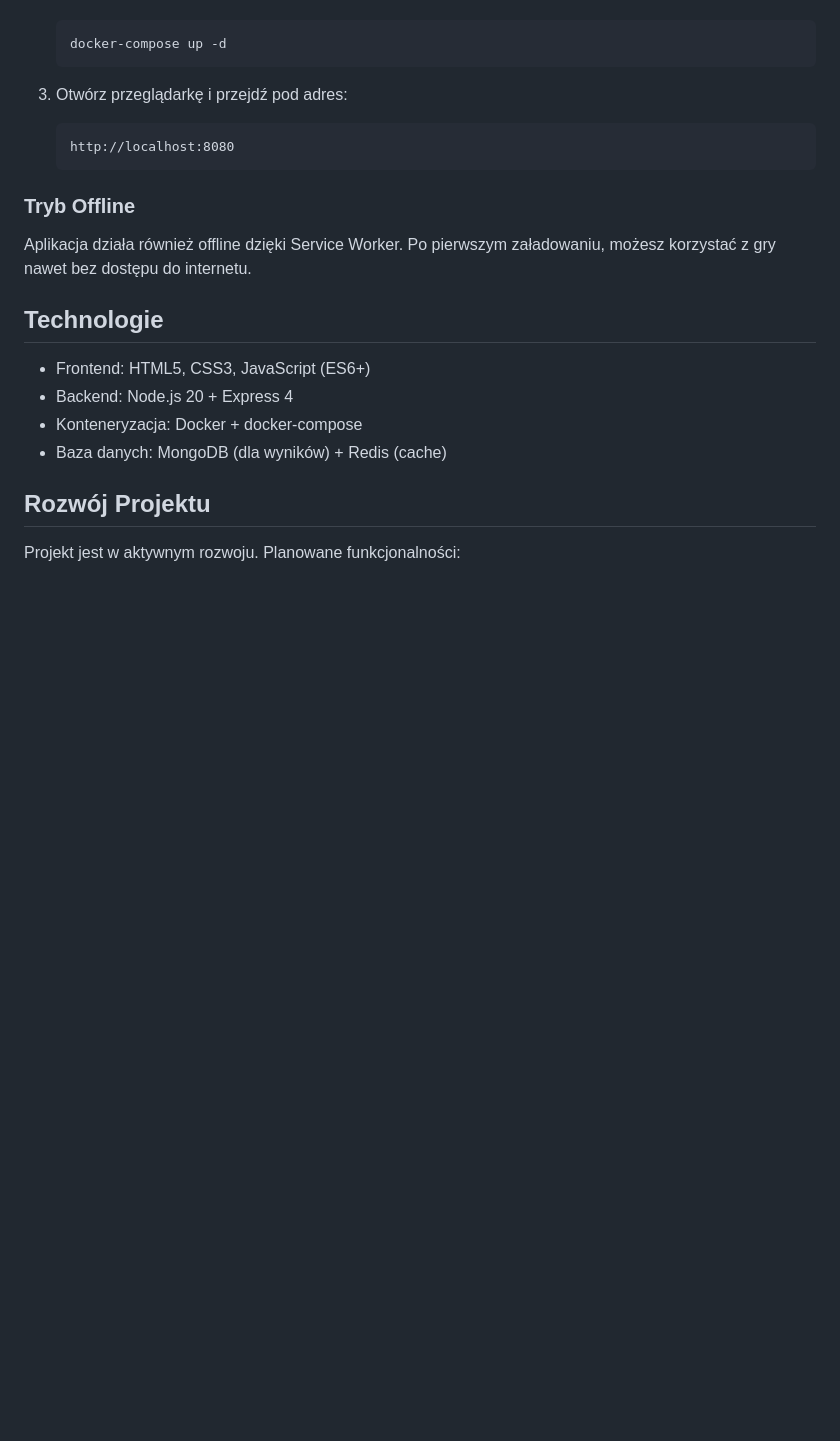
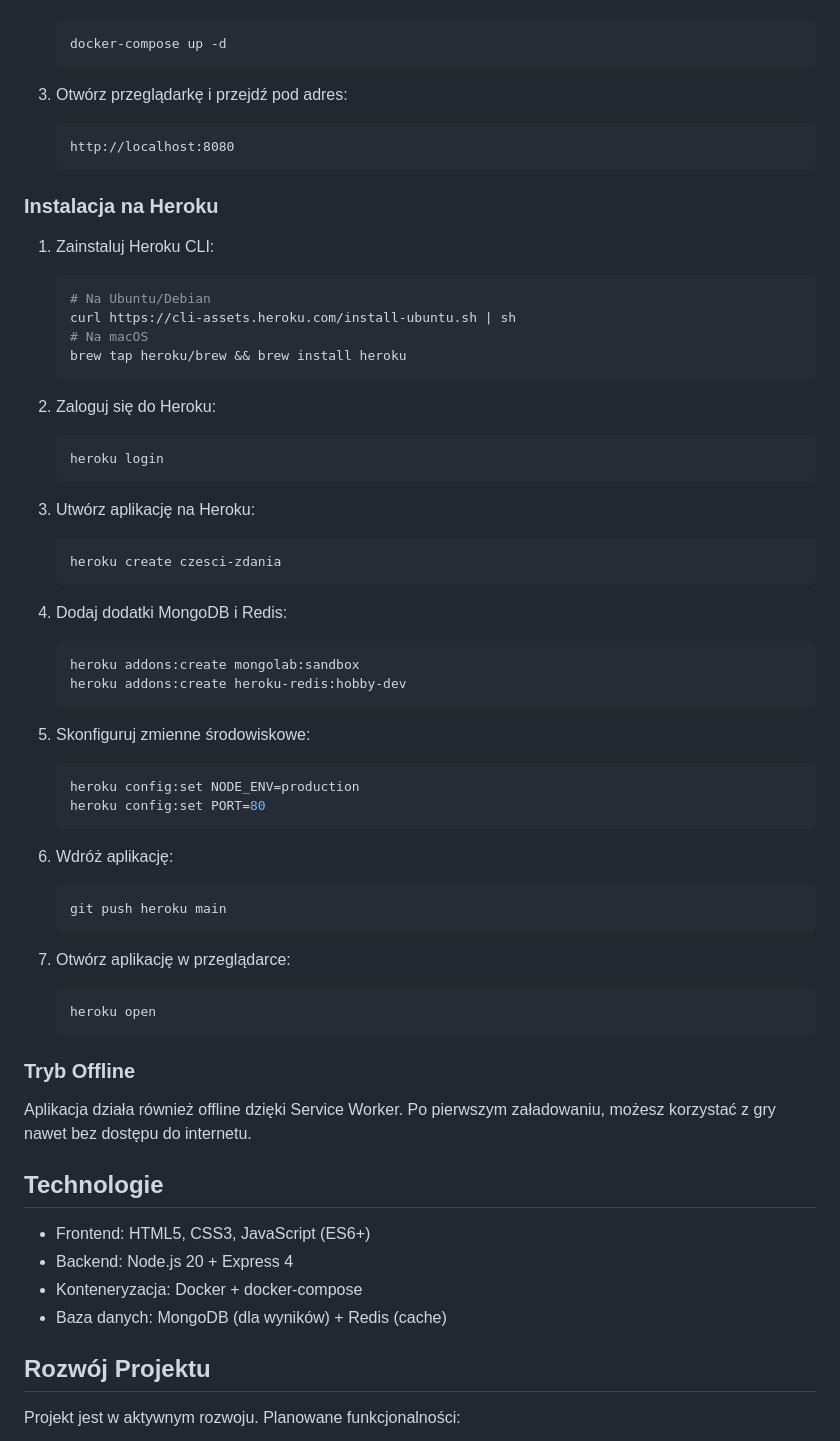
Before and after one commit to ytmytm/podmiot-i-spolka, a Markdown page: README.md, the part around the change. Rendered like a GitHub page; blank space fills up the shorter version.

Commit message:
Add Heroku installation instructions to README.md
- Included detailed steps for installing Heroku CLI on Ubuntu/Debian and macOS.
- Added instructions for logging into Heroku, creating an application, adding MongoDB and Redis addons, configuring environment variables, deploying the application, and opening it in a browser.

````diff
--- a/README.md
+++ b/README.md
@@ -52,6 +52,48 @@ Gra polega na przeciąganiu etykiet z częściami zdania na odpowiednie słowa.
    http://localhost:8080
    ```
 
+### Instalacja na Heroku
+
+1. Zainstaluj Heroku CLI:
+   ```bash
+   # Na Ubuntu/Debian
+   curl https://cli-assets.heroku.com/install-ubuntu.sh | sh
+   # Na macOS
+   brew tap heroku/brew && brew install heroku
+   ```
+
+2. Zaloguj się do Heroku:
+   ```bash
+   heroku login
+   ```
+
+3. Utwórz aplikację na Heroku:
+   ```bash
+   heroku create czesci-zdania
+   ```
+
+4. Dodaj dodatki MongoDB i Redis:
+   ```bash
+   heroku addons:create mongolab:sandbox
+   heroku addons:create heroku-redis:hobby-dev
+   ```
+
+5. Skonfiguruj zmienne środowiskowe:
+   ```bash
+   heroku config:set NODE_ENV=production
+   heroku config:set PORT=80
+   ```
+
+6. Wdróż aplikację:
+   ```bash
+   git push heroku main
+   ```
+
+7. Otwórz aplikację w przeglądarce:
+   ```bash
+   heroku open
+   ```
+
 ### Tryb Offline
 
 Aplikacja działa również offline dzięki Service Worker. Po pierwszym załadowaniu, możesz korzystać z gry nawet bez dostępu do internetu.
````
